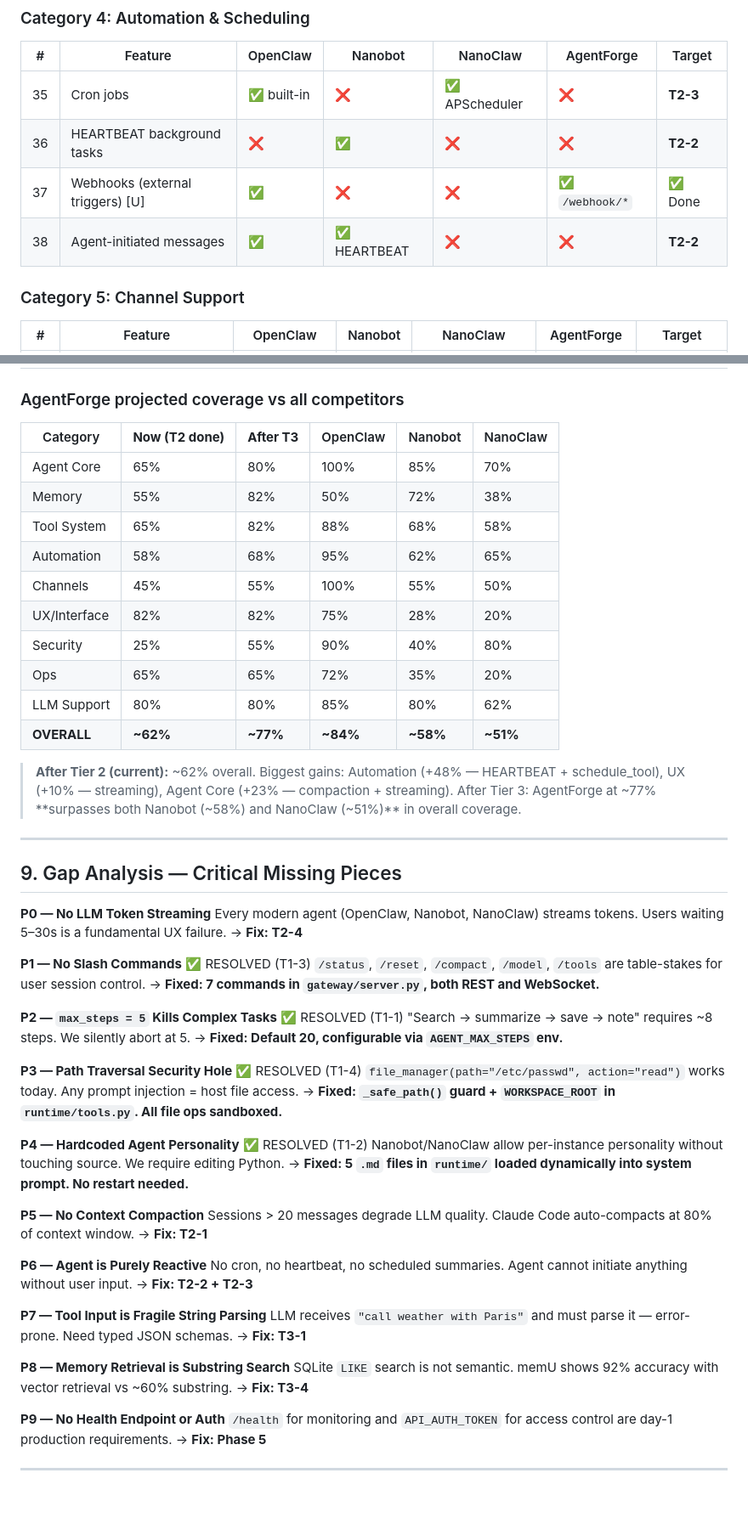
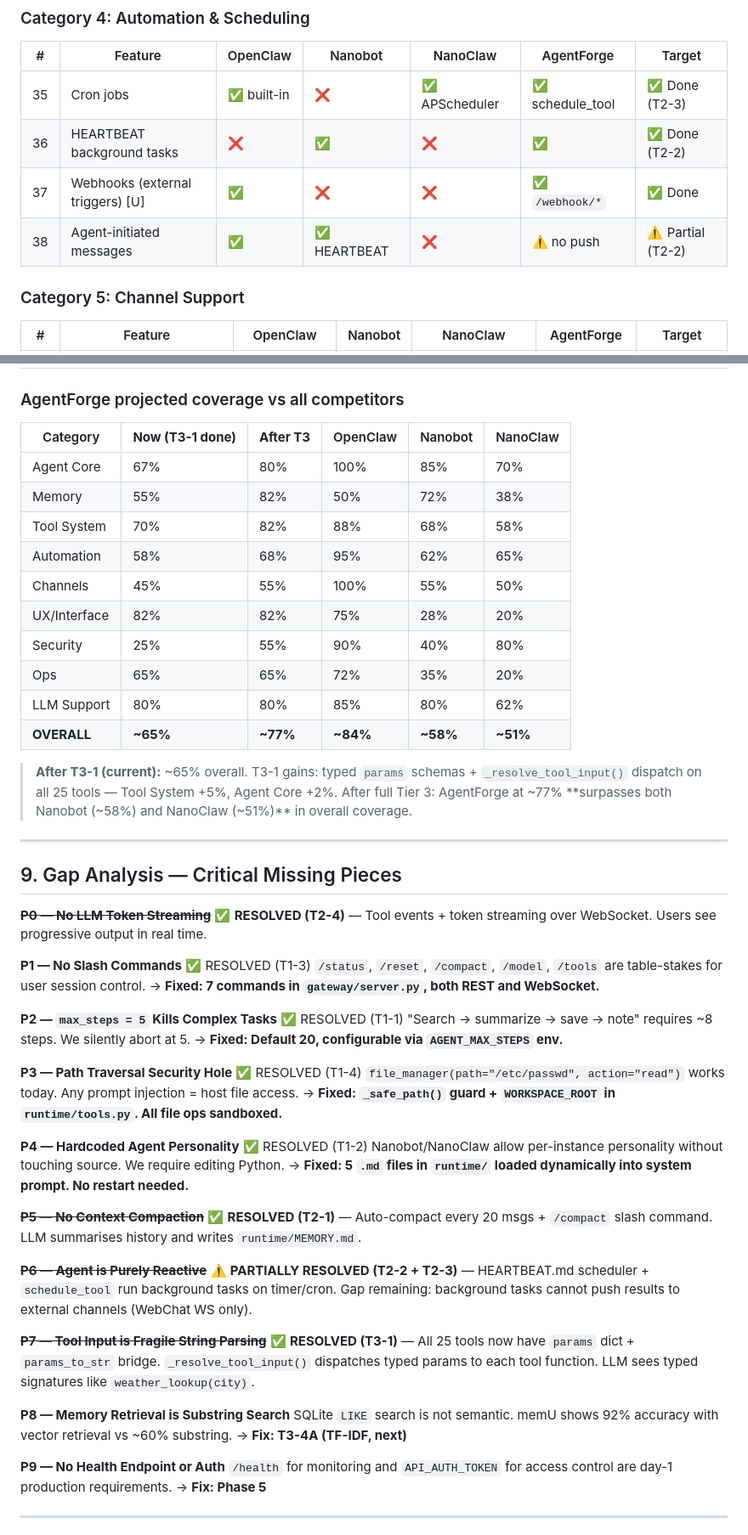
Before and after one commit to bala177/AgentForge, a Markdown page: IMPLEMENTATION_PLAN.md, 2 parts joined by grey strips. Shown at 85% size. Drawn GitHub-style; blank space fills up the shorter version.

```diff
--- a/IMPLEMENTATION_PLAN.md
+++ b/IMPLEMENTATION_PLAN.md
@@ -532,10 +532,10 @@ Channels (7+) --> FastAPI + Uvicorn (port 5000)
 
 | #   | Feature                          | OpenClaw    | Nanobot      | NanoClaw       | AgentForge      | Target   |
 | --- | -------------------------------- | ----------- | ------------ | -------------- | --------------- | -------- |
-| 35  | Cron jobs                        | ✅ built-in | ❌           | ✅ APScheduler | ❌              | **T2-3** |
-| 36  | HEARTBEAT background tasks       | ❌          | ✅           | ❌             | ❌              | **T2-2** |
+| 35  | Cron jobs                        | ✅ built-in | ❌           | ✅ APScheduler | ✅ schedule_tool | ✅ Done (T2-3) |
+| 36  | HEARTBEAT background tasks       | ❌          | ✅           | ❌             | ✅              | ✅ Done (T2-2) |
 | 37  | Webhooks (external triggers) [U] | ✅          | ❌           | ❌             | ✅ `/webhook/*` | ✅ Done  |
-| 38  | Agent-initiated messages         | ✅          | ✅ HEARTBEAT | ❌             | ❌              | **T2-2** |
+| 38  | Agent-initiated messages         | ✅          | ✅ HEARTBEAT | ❌             | ⚠️ no push     | ⚠️ Partial (T2-2) |
 
 ### Category 5: Channel Support
 
@@ -658,28 +658,28 @@ Channels (7+) --> FastAPI + Uvicorn (port 5000)
 
 ### AgentForge projected coverage vs all competitors
 
-| Category     | **Now (T2 done)** | **After T3** | OpenClaw | Nanobot  | NanoClaw |
-| ------------ | ----------------- | ------------ | -------- | -------- | -------- |
-| Agent Core   | 65%               | 80%          | 100%     | 85%      | 70%      |
-| Memory       | 55%               | 82%          | 50%      | 72%      | 38%      |
-| Tool System  | 65%               | 82%          | 88%      | 68%      | 58%      |
-| Automation   | 58%               | 68%          | 95%      | 62%      | 65%      |
-| Channels     | 45%               | 55%          | 100%     | 55%      | 50%      |
-| UX/Interface | 82%               | 82%          | 75%      | 28%      | 20%      |
-| Security     | 25%               | 55%          | 90%      | 40%      | 80%      |
-| Ops          | 65%               | 65%          | 72%      | 35%      | 20%      |
-| LLM Support  | 80%               | 80%          | 85%      | 80%      | 62%      |
-| **OVERALL**  | **~62%**          | **~77%**     | **~84%** | **~58%** | **~51%** |
+| Category     | **Now (T3-1 done)** | **After T3** | OpenClaw | Nanobot  | NanoClaw |
+| ------------ | ------------------- | ------------ | -------- | -------- | -------- |
+| Agent Core   | 67%                 | 80%          | 100%     | 85%      | 70%      |
+| Memory       | 55%                 | 82%          | 50%      | 72%      | 38%      |
+| Tool System  | 70%                 | 82%          | 88%      | 68%      | 58%      |
+| Automation   | 58%                 | 68%          | 95%      | 62%      | 65%      |
+| Channels     | 45%                 | 55%          | 100%     | 55%      | 50%      |
+| UX/Interface | 82%                 | 82%          | 75%      | 28%      | 20%      |
+| Security     | 25%                 | 55%          | 90%      | 40%      | 80%      |
+| Ops          | 65%                 | 65%          | 72%      | 35%      | 20%      |
+| LLM Support  | 80%                 | 80%          | 85%      | 80%      | 62%      |
+| **OVERALL**  | **~65%**            | **~77%**     | **~84%** | **~58%** | **~51%** |
 
-> **After Tier 2 (current):** ~62% overall. Biggest gains: Automation (+48% — HEARTBEAT + schedule_tool), UX (+10% — streaming), Agent Core (+23% — compaction + streaming).
-> After Tier 3: AgentForge at ~77% **surpasses both Nanobot (~58%) and NanoClaw (~51%)** in overall coverage.
+> **After T3-1 (current):** ~65% overall. T3-1 gains: typed `params` schemas + `_resolve_tool_input()` dispatch on all 25 tools — Tool System +5%, Agent Core +2%.
+> After full Tier 3: AgentForge at ~77% **surpasses both Nanobot (~58%) and NanoClaw (~51%)** in overall coverage.
 
 ---
 
 ## 9. Gap Analysis — Critical Missing Pieces
 
-**P0 — No LLM Token Streaming**
-Every modern agent (OpenClaw, Nanobot, NanoClaw) streams tokens. Users waiting 5–30s is a fundamental UX failure. → **Fix: T2-4**
+~~**P0 — No LLM Token Streaming**~~
+✅ **RESOLVED (T2-4)** — Tool events + token streaming over WebSocket. Users see progressive output in real time.
 
 **P1 — No Slash Commands** ✅ RESOLVED (T1-3)
 `/status`, `/reset`, `/compact`, `/model`, `/tools` are table-stakes for user session control. → **Fixed: 7 commands in `gateway/server.py`, both REST and WebSocket.**
@@ -693,17 +693,17 @@ Every modern agent (OpenClaw, Nanobot, NanoClaw) streams tokens. Users waiting 5
 **P4 — Hardcoded Agent Personality** ✅ RESOLVED (T1-2)
 Nanobot/NanoClaw allow per-instance personality without touching source. We require editing Python. → **Fixed: 5 `.md` files in `runtime/` loaded dynamically into system prompt. No restart needed.**
 
-**P5 — No Context Compaction**
-Sessions > 20 messages degrade LLM quality. Claude Code auto-compacts at 80% of context window. → **Fix: T2-1**
+~~**P5 — No Context Compaction**~~
+✅ **RESOLVED (T2-1)** — Auto-compact every 20 msgs + `/compact` slash command. LLM summarises history and writes `runtime/MEMORY.md`.
 
-**P6 — Agent is Purely Reactive**
-No cron, no heartbeat, no scheduled summaries. Agent cannot initiate anything without user input. → **Fix: T2-2 + T2-3**
+~~**P6 — Agent is Purely Reactive**~~
+⚠️ **PARTIALLY RESOLVED (T2-2 + T2-3)** — HEARTBEAT.md scheduler + `schedule_tool` run background tasks on timer/cron. Gap remaining: background tasks cannot push results to external channels (WebChat WS only).
 
-**P7 — Tool Input is Fragile String Parsing**
-LLM receives `"call weather with Paris"` and must parse it — error-prone. Need typed JSON schemas. → **Fix: T3-1**
+~~**P7 — Tool Input is Fragile String Parsing**~~
+✅ **RESOLVED (T3-1)** — All 25 tools now have `params` dict + `params_to_str` bridge. `_resolve_tool_input()` dispatches typed params to each tool function. LLM sees typed signatures like `weather_lookup(city)`.
 
 **P8 — Memory Retrieval is Substring Search**
-SQLite `LIKE` search is not semantic. memU shows 92% accuracy with vector retrieval vs ~60% substring. → **Fix: T3-4**
+SQLite `LIKE` search is not semantic. memU shows 92% accuracy with vector retrieval vs ~60% substring. → **Fix: T3-4A (TF-IDF, next)**
 
 **P9 — No Health Endpoint or Auth**
 `/health` for monitoring and `API_AUTH_TOKEN` for access control are day-1 production requirements. → **Fix: Phase 5**
```
Also changed, not shown: other parts of IMPLEMENTATION_PLAN.md (+20 -20 lines), COMPARISON_OPENCLAW.md (+16 -16 lines).
